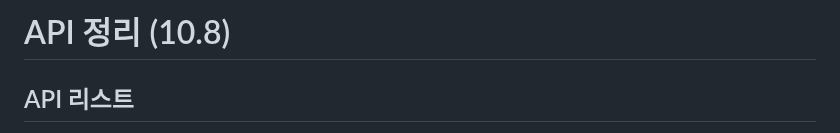
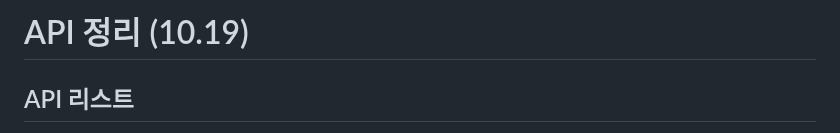
Before and after one commit to sjk0503/chatAPP, a Markdown page: api/api.md, the part around the change. GitHub-like rendering.

```diff
--- a/api/api.md
+++ b/api/api.md
@@ -1,4 +1,4 @@
-# API 정리 (10.8)
+# API 정리 (10.19)
 ## API 리스트
 1. Front-End 호출용
    1. [gptsAPI](#gptsAPI)
```
